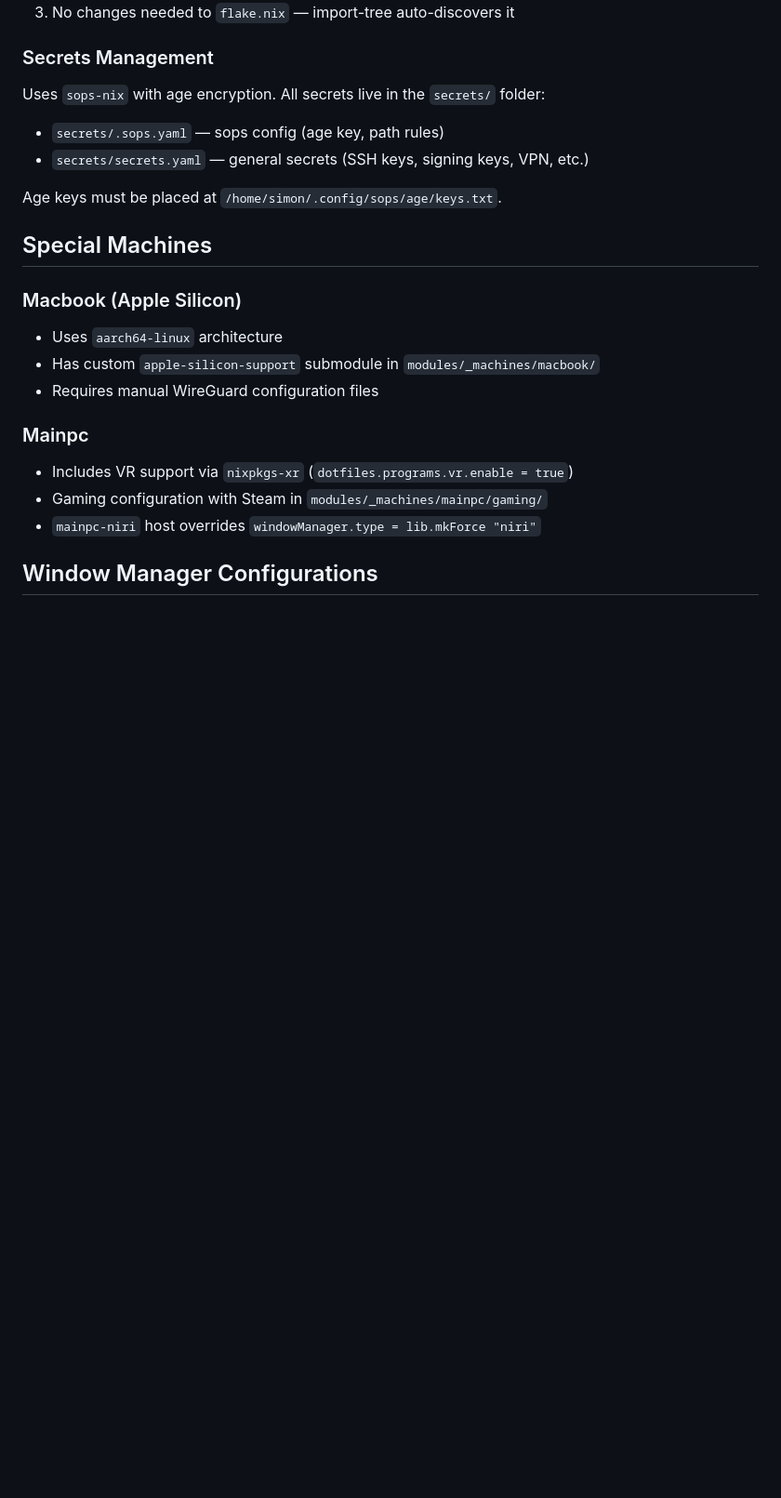
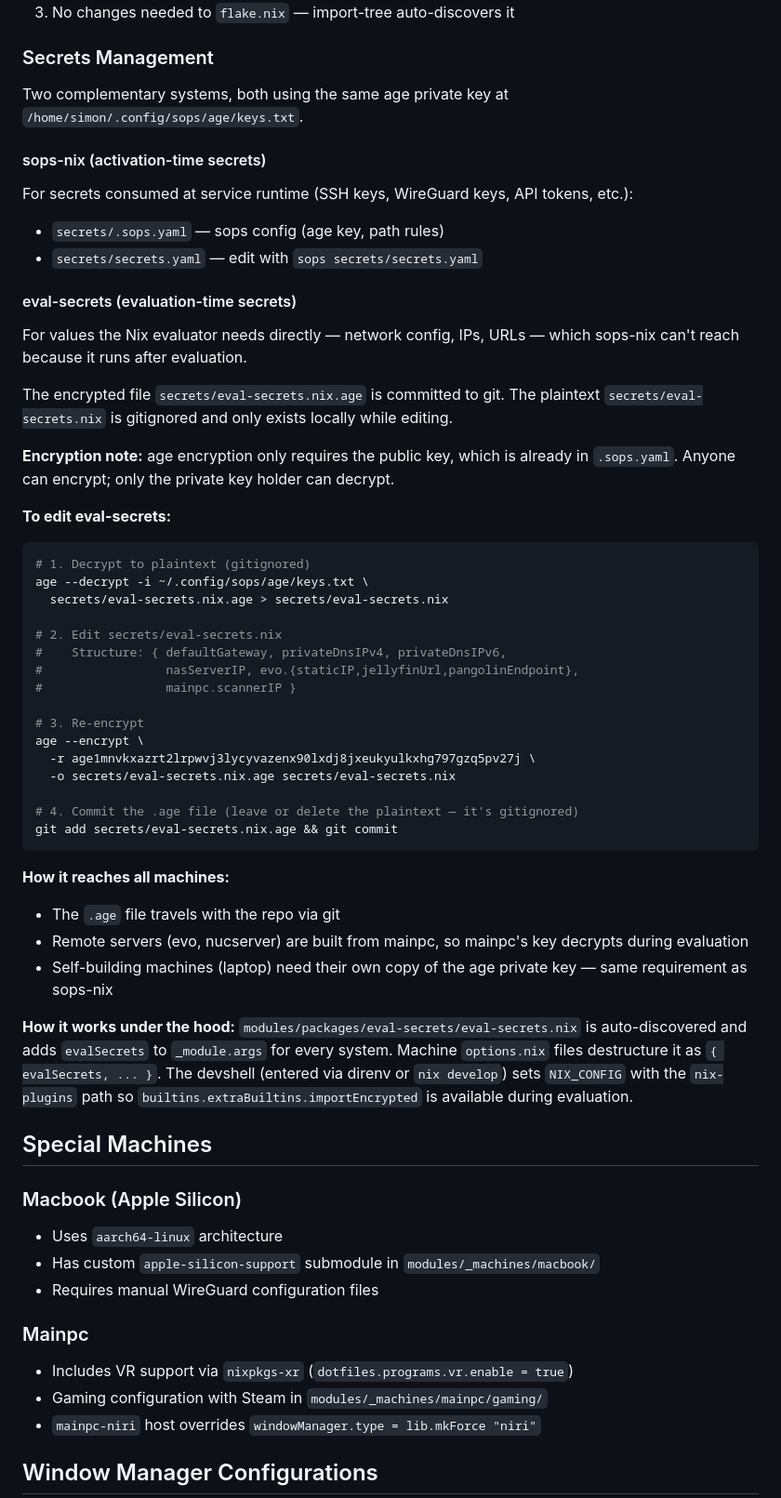
Before and after one commit to Ilosariph/nixos-config, a Markdown page: CLAUDE.md, the part around the change. Shown at 93% size. Rendered like a GitHub page; blank space fills up the shorter version.

Commit message:
document eval-secrets edit workflow in CLAUDE.md
https://claude.ai/code/session_01JAoA272LiRck11LENqfPs7

````diff
--- a/CLAUDE.md
+++ b/CLAUDE.md
@@ -205,11 +205,49 @@ Machine-specific settings are defined via custom `dotfiles.*` options in `option
 
 ### Secrets Management
 
-Uses `sops-nix` with age encryption. All secrets live in the `secrets/` folder:
+Two complementary systems, both using the same age private key at `/home/simon/.config/sops/age/keys.txt`.
+
+#### sops-nix (activation-time secrets)
+
+For secrets consumed at service runtime (SSH keys, WireGuard keys, API tokens, etc.):
+
 - `secrets/.sops.yaml` — sops config (age key, path rules)
-- `secrets/secrets.yaml` — general secrets (SSH keys, signing keys, VPN, etc.)
+- `secrets/secrets.yaml` — edit with `sops secrets/secrets.yaml`
 
-Age keys must be placed at `/home/simon/.config/sops/age/keys.txt`.
+#### eval-secrets (evaluation-time secrets)
+
+For values the Nix evaluator needs directly — network config, IPs, URLs — which sops-nix can't reach because it runs after evaluation.
+
+The encrypted file `secrets/eval-secrets.nix.age` is committed to git. The plaintext `secrets/eval-secrets.nix` is gitignored and only exists locally while editing.
+
+**Encryption note:** age encryption only requires the public key, which is already in `.sops.yaml`. Anyone can encrypt; only the private key holder can decrypt.
+
+**To edit eval-secrets:**
+```bash
+# 1. Decrypt to plaintext (gitignored)
+age --decrypt -i ~/.config/sops/age/keys.txt \
+  secrets/eval-secrets.nix.age > secrets/eval-secrets.nix
+
+# 2. Edit secrets/eval-secrets.nix
+#    Structure: { defaultGateway, privateDnsIPv4, privateDnsIPv6,
+#                 nasServerIP, evo.{staticIP,jellyfinUrl,pangolinEndpoint},
+#                 mainpc.scannerIP }
+
+# 3. Re-encrypt
+age --encrypt \
+  -r age1mnvkxazrt2lrpwvj3lycyvazenx90lxdj8jxeukyulkxhg797gzq5pv27j \
+  -o secrets/eval-secrets.nix.age secrets/eval-secrets.nix
+
+# 4. Commit the .age file (leave or delete the plaintext — it's gitignored)
+git add secrets/eval-secrets.nix.age && git commit
+```
+
+**How it reaches all machines:**
+- The `.age` file travels with the repo via git
+- Remote servers (evo, nucserver) are built from mainpc, so mainpc's key decrypts during evaluation
+- Self-building machines (laptop) need their own copy of the age private key — same requirement as sops-nix
+
+**How it works under the hood:** `modules/packages/eval-secrets/eval-secrets.nix` is auto-discovered and adds `evalSecrets` to `_module.args` for every system. Machine `options.nix` files destructure it as `{ evalSecrets, ... }`. The devshell (entered via direnv or `nix develop`) sets `NIX_CONFIG` with the `nix-plugins` path so `builtins.extraBuiltins.importEncrypted` is available during evaluation.
 
 ## Special Machines
 
````
